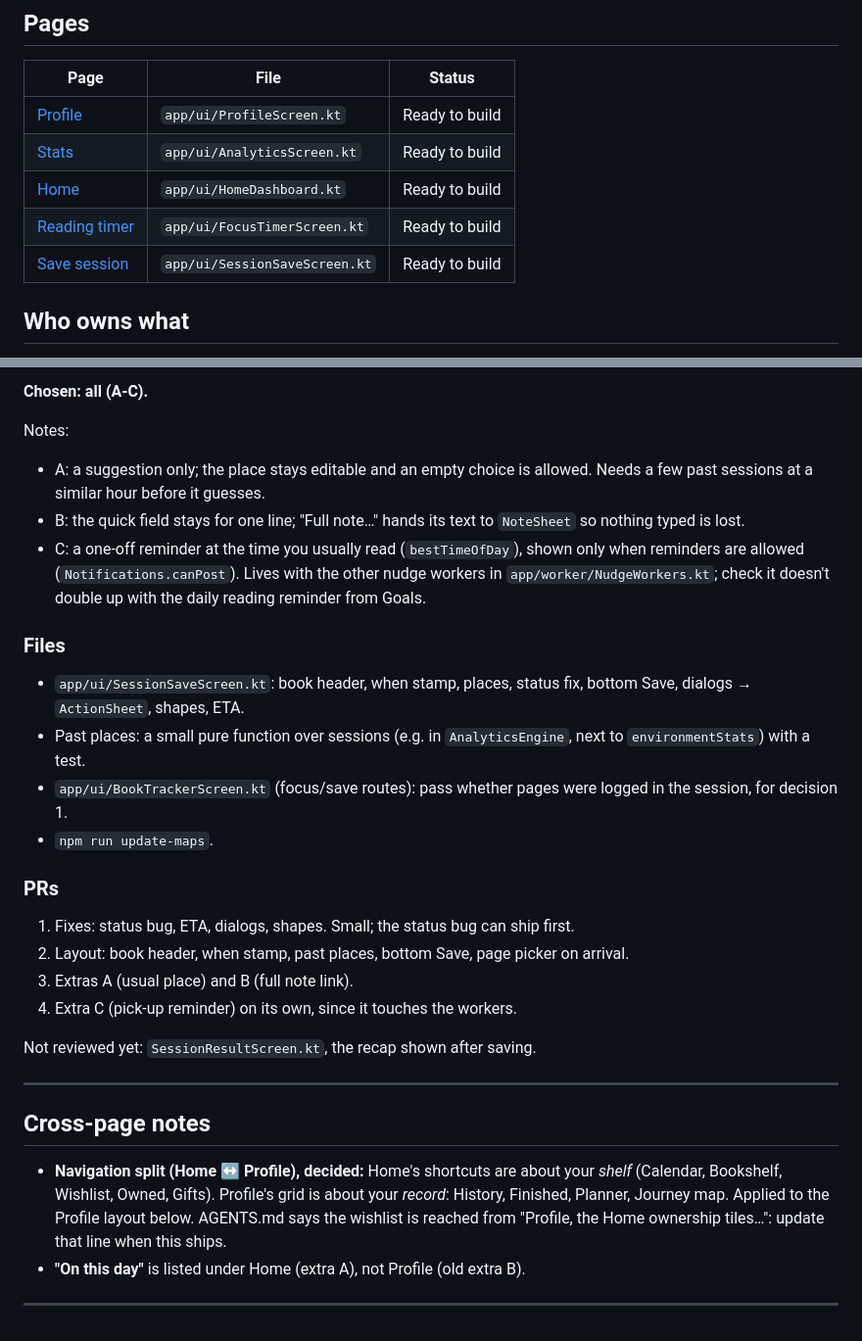
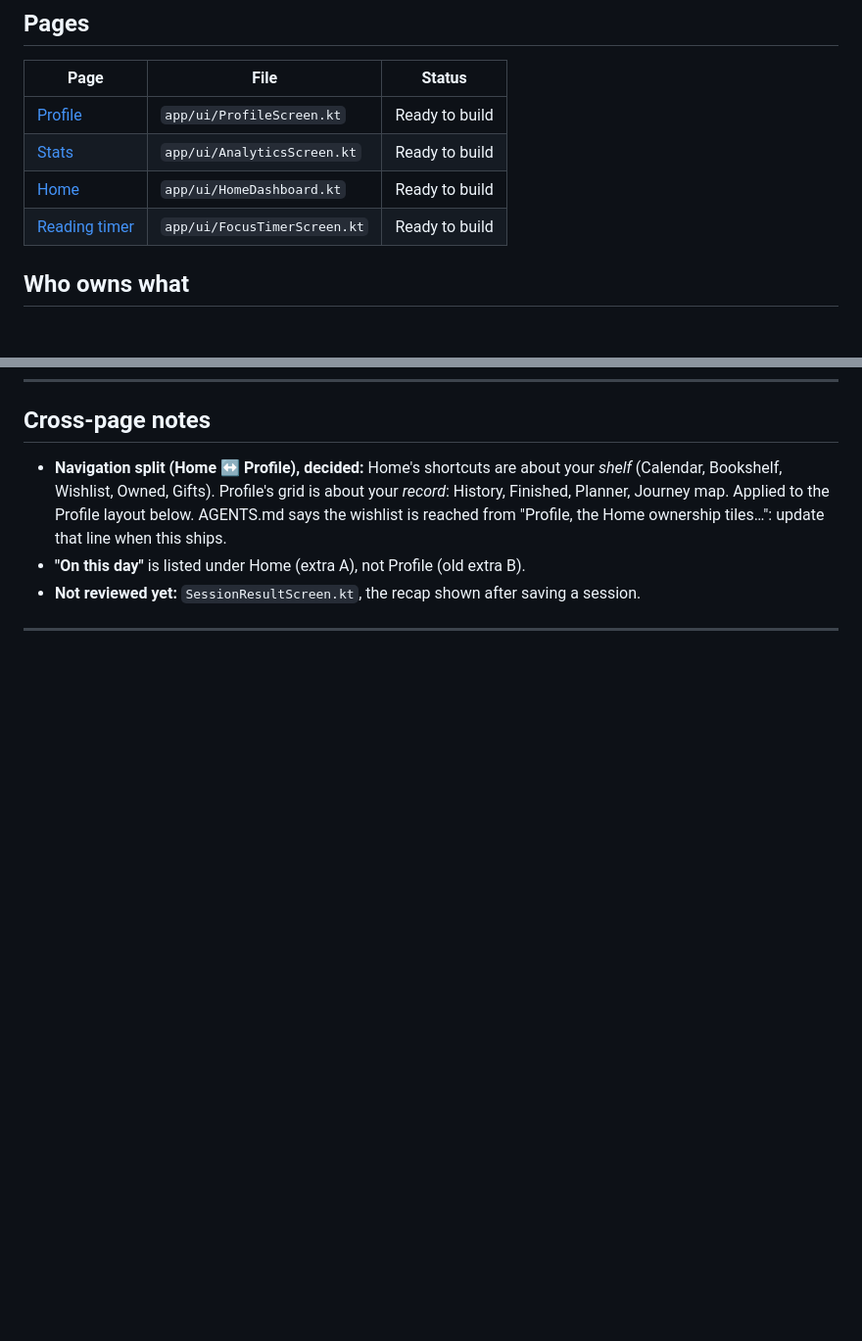
Before and after one commit to ASR9697/BookTracker, a Markdown page: docs/REWORK.md, 2 parts joined by grey strips. Shown at 98% size. Drawn GitHub-style; blank space fills up the shorter version.

```diff
--- a/docs/REWORK.md
+++ b/docs/REWORK.md
@@ -14,7 +14,6 @@ Paths are relative to `app/src/main/java/com/example/booktracker/` unless noted.
 | [Stats](#stats) | `app/ui/AnalyticsScreen.kt` | Ready to build |
 | [Home](#home) | `app/ui/HomeDashboard.kt` | Ready to build |
 | [Reading timer](#reading-timer) | `app/ui/FocusTimerScreen.kt` | Ready to build |
-| [Save session](#save-session) | `app/ui/SessionSaveScreen.kt` | Ready to build |
 
 <!-- Status: Idea → Planned, decisions open → Ready to build → In progress -->
 
@@ -456,34 +405,3 @@ and can save a book as finished with pages left (bug below).
-**Chosen: all (A-C).**
-
-Notes:
-- A: a suggestion only; the place stays editable and an empty choice is allowed.
-  Needs a few past sessions at a similar hour before it guesses.
-- B: the quick field stays for one line; "Full note…" hands its text to `NoteSheet`
-  so nothing typed is lost.
-- C: a one-off reminder at the time you usually read (`bestTimeOfDay`), shown only
-  when reminders are allowed (`Notifications.canPost`). Lives with the other nudge
-  workers in `app/worker/NudgeWorkers.kt`; check it doesn't double up with the daily
-  reading reminder from Goals.
-
-### Files
-- `app/ui/SessionSaveScreen.kt`: book header, when stamp, places, status fix, bottom
-  Save, dialogs → `ActionSheet`, shapes, ETA.
-- Past places: a small pure function over sessions (e.g. in `AnalyticsEngine`, next to
-  `environmentStats`) with a test.
-- `app/ui/BookTrackerScreen.kt` (focus/save routes): pass whether pages were logged
-  in the session, for decision 1.
-- `npm run update-maps`.
-
-### PRs
-1. Fixes: status bug, ETA, dialogs, shapes. Small; the status bug can ship first.
-2. Layout: book header, when stamp, past places, bottom Save, page picker on arrival.
-3. Extras A (usual place) and B (full note link).
-4. Extra C (pick-up reminder) on its own, since it touches the workers.
-
-Not reviewed yet: `SessionResultScreen.kt`, the recap shown after saving.
-
----
-
 ## Cross-page notes
 
 - **Navigation split (Home ↔ Profile), decided:** Home's shortcuts are about your
@@ -492,6 +410,7 @@ Not reviewed yet: `SessionResultScreen.kt`, the recap shown after saving.
   layout below. AGENTS.md says the wishlist is reached from "Profile, the Home
   ownership tiles…": update that line when this ships.
 - **"On this day"** is listed under Home (extra A), not Profile (old extra B).
+- **Not reviewed yet:** `SessionResultScreen.kt`, the recap shown after saving a session.
 
 ---
 
```
Also changed, not shown: other parts of docs/REWORK.md (+0 -50 lines).
